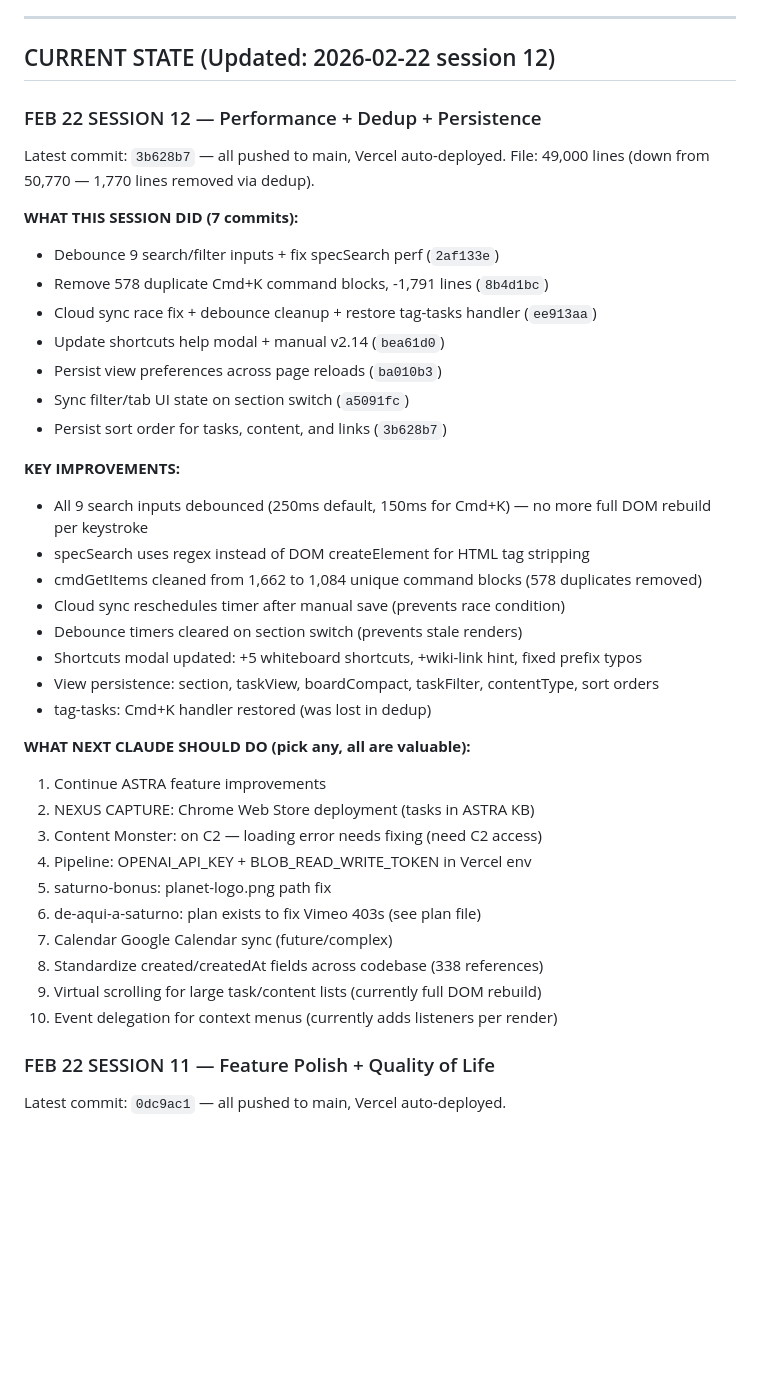
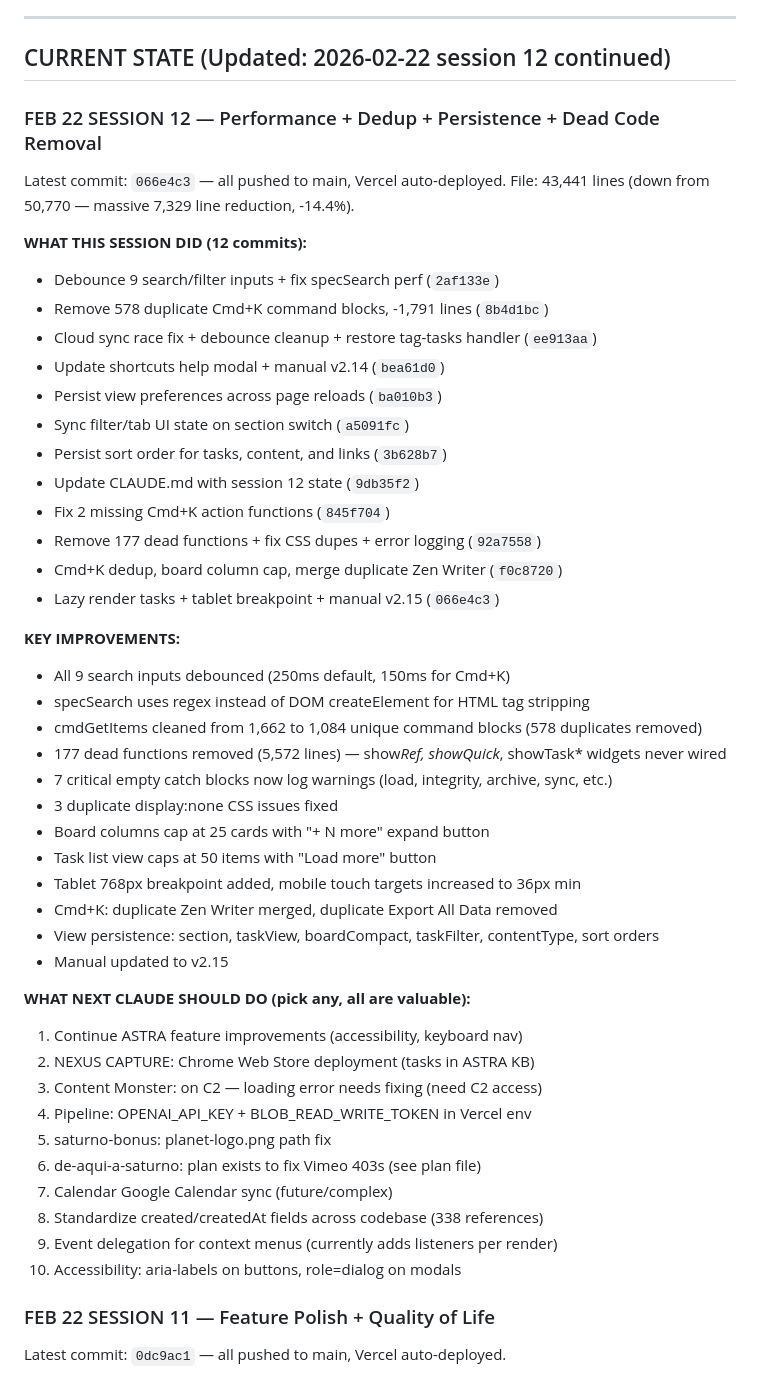
Before and after one commit to gabosaturno11/astra-command-center, a Markdown page: CLAUDE.md, the part around the change. Drawn GitHub-style; blank space fills up the shorter version.

Commit message:
Update CLAUDE.md with session 12 continuation state (12 commits)
Co-Authored-By: Claude Opus 4.6 <noreply@anthropic.com>

```diff
--- a/CLAUDE.md
+++ b/CLAUDE.md
@@ -62,13 +62,13 @@ That is the real problem. And the answer right now is YES — because CLAUDE.md
 
 ---
 
-## CURRENT STATE (Updated: 2026-02-22 session 12)
+## CURRENT STATE (Updated: 2026-02-22 session 12 continued)
 
-### FEB 22 SESSION 12 — Performance + Dedup + Persistence
-Latest commit: `3b628b7` — all pushed to main, Vercel auto-deployed.
-File: 49,000 lines (down from 50,770 — 1,770 lines removed via dedup).
+### FEB 22 SESSION 12 — Performance + Dedup + Persistence + Dead Code Removal
+Latest commit: `066e4c3` — all pushed to main, Vercel auto-deployed.
+File: 43,441 lines (down from 50,770 — massive 7,329 line reduction, -14.4%).
 
-**WHAT THIS SESSION DID (7 commits):**
+**WHAT THIS SESSION DID (12 commits):**
 - Debounce 9 search/filter inputs + fix specSearch perf (`2af133e`)
 - Remove 578 duplicate Cmd+K command blocks, -1,791 lines (`8b4d1bc`)
 - Cloud sync race fix + debounce cleanup + restore tag-tasks handler (`ee913aa`)
@@ -76,19 +76,28 @@ File: 49,000 lines (down from 50,770 — 1,770 lines removed via dedup).
 - Persist view preferences across page reloads (`ba010b3`)
 - Sync filter/tab UI state on section switch (`a5091fc`)
 - Persist sort order for tasks, content, and links (`3b628b7`)
+- Update CLAUDE.md with session 12 state (`9db35f2`)
+- Fix 2 missing Cmd+K action functions (`845f704`)
+- Remove 177 dead functions + fix CSS dupes + error logging (`92a7558`)
+- Cmd+K dedup, board column cap, merge duplicate Zen Writer (`f0c8720`)
+- Lazy render tasks + tablet breakpoint + manual v2.15 (`066e4c3`)
 
 **KEY IMPROVEMENTS:**
-- All 9 search inputs debounced (250ms default, 150ms for Cmd+K) — no more full DOM rebuild per keystroke
+- All 9 search inputs debounced (250ms default, 150ms for Cmd+K)
 - specSearch uses regex instead of DOM createElement for HTML tag stripping
 - cmdGetItems cleaned from 1,662 to 1,084 unique command blocks (578 duplicates removed)
-- Cloud sync reschedules timer after manual save (prevents race condition)
-- Debounce timers cleared on section switch (prevents stale renders)
-- Shortcuts modal updated: +5 whiteboard shortcuts, +wiki-link hint, fixed prefix typos
+- 177 dead functions removed (5,572 lines) — show*Ref, showQuick*, showTask* widgets never wired
+- 7 critical empty catch blocks now log warnings (load, integrity, archive, sync, etc.)
+- 3 duplicate display:none CSS issues fixed
+- Board columns cap at 25 cards with "+ N more" expand button
+- Task list view caps at 50 items with "Load more" button
+- Tablet 768px breakpoint added, mobile touch targets increased to 36px min
+- Cmd+K: duplicate Zen Writer merged, duplicate Export All Data removed
 - View persistence: section, taskView, boardCompact, taskFilter, contentType, sort orders
-- tag-tasks: Cmd+K handler restored (was lost in dedup)
+- Manual updated to v2.15
 
 **WHAT NEXT CLAUDE SHOULD DO (pick any, all are valuable):**
-1. Continue ASTRA feature improvements
+1. Continue ASTRA feature improvements (accessibility, keyboard nav)
 2. NEXUS CAPTURE: Chrome Web Store deployment (tasks in ASTRA KB)
 3. Content Monster: on C2 — loading error needs fixing (need C2 access)
 4. Pipeline: OPENAI_API_KEY + BLOB_READ_WRITE_TOKEN in Vercel env
@@ -96,8 +105,8 @@ File: 49,000 lines (down from 50,770 — 1,770 lines removed via dedup).
 6. de-aqui-a-saturno: plan exists to fix Vimeo 403s (see plan file)
 7. Calendar Google Calendar sync (future/complex)
 8. Standardize created/createdAt fields across codebase (338 references)
-9. Virtual scrolling for large task/content lists (currently full DOM rebuild)
-10. Event delegation for context menus (currently adds listeners per render)
+9. Event delegation for context menus (currently adds listeners per render)
+10. Accessibility: aria-labels on buttons, role=dialog on modals
 
 ### FEB 22 SESSION 11 — Feature Polish + Quality of Life
 Latest commit: `0dc9ac1` — all pushed to main, Vercel auto-deployed.
```
